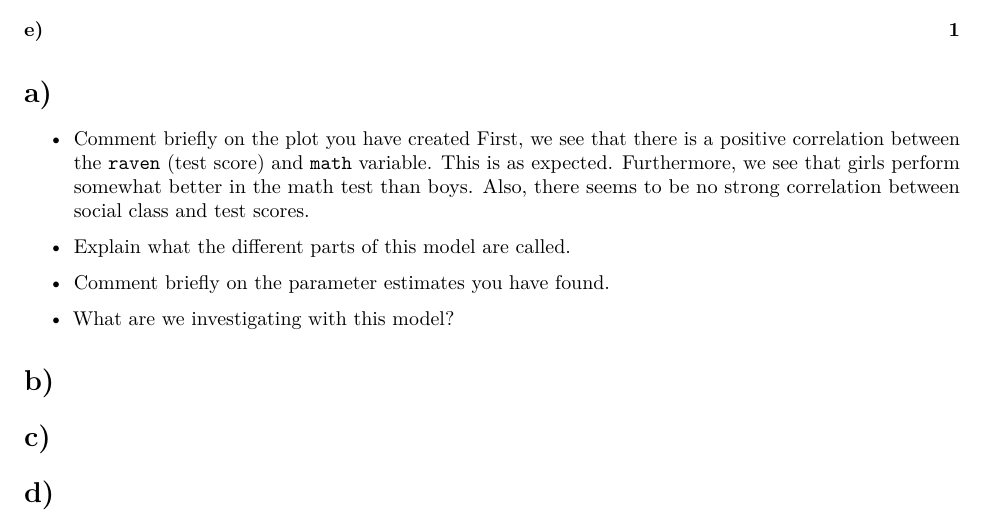
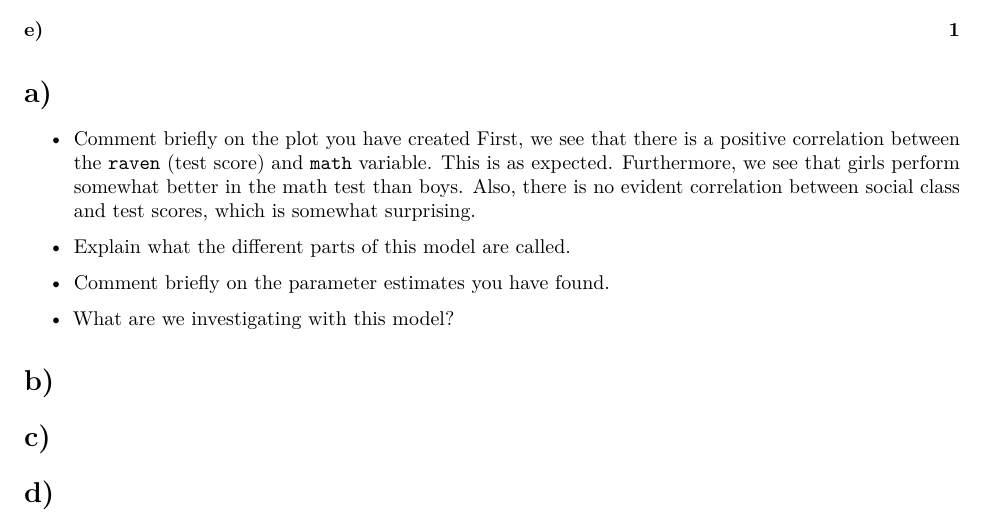
Before and after one commit to henrisli/TMA4315_Comp_ex_3, an R Markdown document (TMA4315_Comp_ex_3.Rmd): part of the page, cut so that both start at the same text. Rendered offline with R 4.5, knitr and Pandoc, then LaTeX, with nearby package versions; the code chunks are not run, so their results and figures are left out.

Commit message:
Update TMA4315_Comp_ex_3.Rmd

````diff
--- a/TMA4315_Comp_ex_3.Rmd
+++ b/TMA4315_Comp_ex_3.Rmd
@@ -29,7 +29,7 @@ ggpairs(data = dataset, mapping = aes(col = gender), columns = c("social", "rave
 ```
 
 * Comment briefly on the plot you have created
-First, we see that there is a positive correlation between the `raven` (test score) and `math` variable. This is as expected. Furthermore, we see that girls perform somewhat better in the math test than boys. Also, there seems to be no strong correlation between social class and test scores.
+First, we see that there is a positive correlation between the `raven` (test score) and `math` variable. This is as expected. Furthermore, we see that girls perform somewhat better in the math test than boys. Also, there is no evident correlation between social class and test scores, which is somewhat surprising.
 
 
 ```{r, echo = F, eval = T}
````
